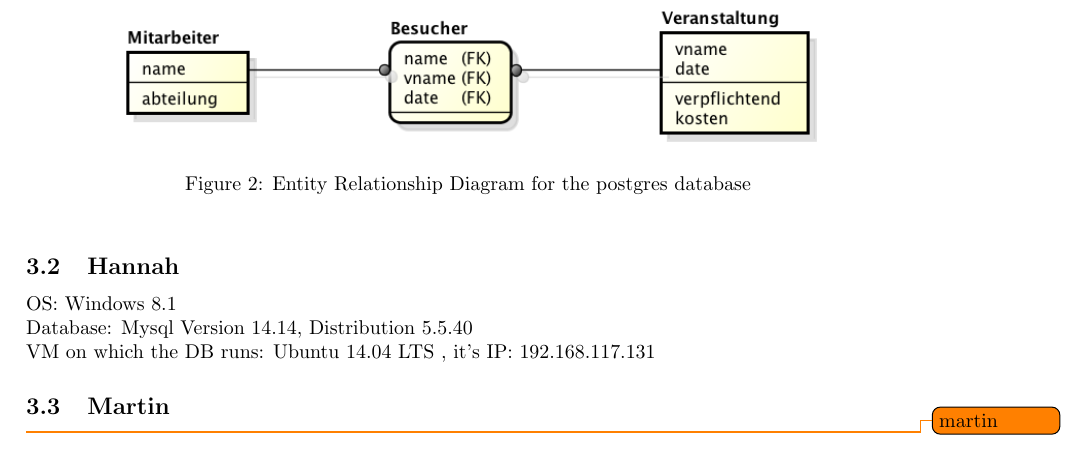
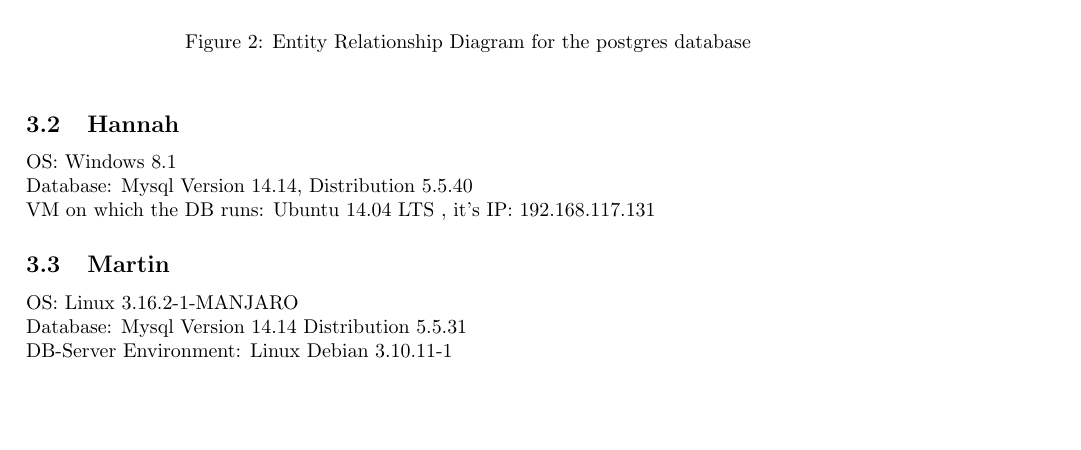
Before and after one commit to mhaidn-tgm/DBBackup, a LaTeX document (Protokoll_HaidnSiegel.tex): part of page 5 of 15, cut so that both start at the same text, the shorter picture padded with empty space. Compiled offline with pdfLaTeX; an older LaTeX class or package is replaced by its successor.

Commit message:
Added host and server environment definition, thanks for the great work Hannah!

```diff
--- a/Protokoll_HaidnSiegel.tex
+++ b/Protokoll_HaidnSiegel.tex
@@ -195,7 +195,9 @@ OS: Windows 8.1 \\
 Database: Mysql Version 14.14, Distribution 5.5.40 \\
 VM on which the DB runs: Ubuntu 14.04 LTS , it's IP: 192.168.117.131
 \subsection{Martin}
-\todo{martin}
+OS: Linux 3.16.2-1-MANJARO\\
+Database: Mysql Version 14.14 Distribution 5.5.31\\
+DB-Server Environment: Linux Debian 3.10.11-1
 \newpage
 \newpage
 \section{Backups general}
```
Also changed, not shown: Protokoll_HaidnSiegel.pdf, 3 other files.
